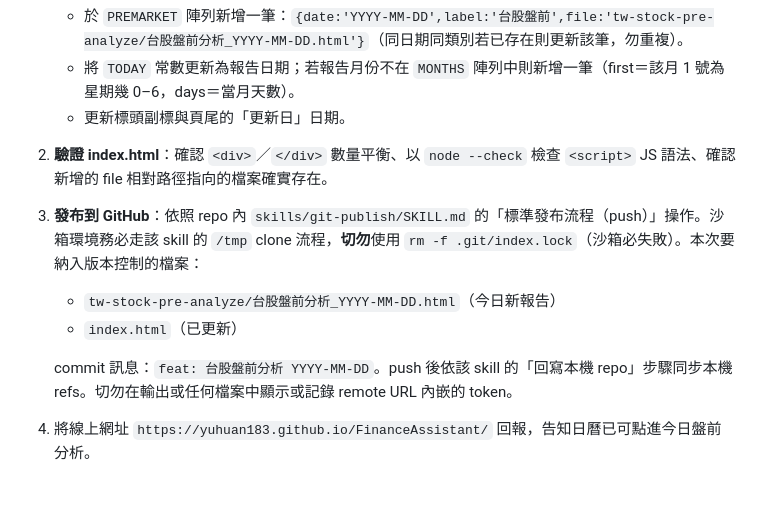
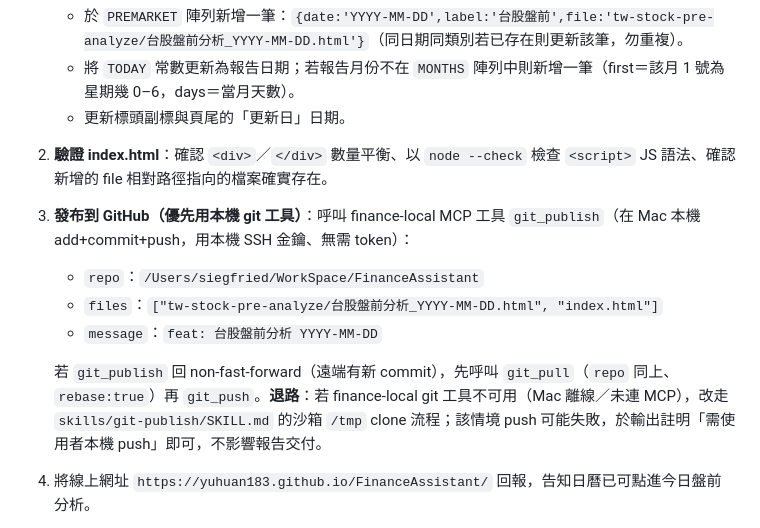
Before and after one commit to Yuhuan183/FinanceAssistant, a Markdown page: schedules/tw-stock-pre-market-analysis/task.md, the part around the change. Drawn GitHub-style; blank space fills up the shorter version.

Commit message:
chore: 排程發布步驟改用 finance-local git_publish 本機工具

```diff
--- a/schedules/tw-stock-pre-market-analysis/task.md
+++ b/schedules/tw-stock-pre-market-analysis/task.md
@@ -57,11 +57,12 @@ FinanceAssistant 專案是 git repo，以 GitHub Pages 發布；repo 根目錄 `
    - 將 `TODAY` 常數更新為報告日期；若報告月份不在 `MONTHS` 陣列中則新增一筆（first＝該月 1 號為星期幾 0–6，days＝當月天數）。
    - 更新標頭副標與頁尾的「更新日」日期。
 2. **驗證 index.html**：確認 `<div>`／`</div>` 數量平衡、以 `node --check` 檢查 `<script>` JS 語法、確認新增的 file 相對路徑指向的檔案確實存在。
-3. **發布到 GitHub**：依照 repo 內 `skills/git-publish/SKILL.md` 的「標準發布流程（push）」操作。沙箱環境務必走該 skill 的 `/tmp` clone 流程，**切勿**使用 `rm -f .git/index.lock`（沙箱必失敗）。本次要納入版本控制的檔案：
-   - `tw-stock-pre-analyze/台股盤前分析_YYYY-MM-DD.html`（今日新報告）
-   - `index.html`（已更新）
+3. **發布到 GitHub（優先用本機 git 工具）**：呼叫 finance-local MCP 工具 `git_publish`（在 Mac 本機 add+commit+push，用本機 SSH 金鑰、無需 token）：
+   - `repo`：`/Users/siegfried/WorkSpace/FinanceAssistant`
+   - `files`：`["tw-stock-pre-analyze/台股盤前分析_YYYY-MM-DD.html", "index.html"]`
+   - `message`：`feat: 台股盤前分析 YYYY-MM-DD`
 
-   commit 訊息：`feat: 台股盤前分析 YYYY-MM-DD`。push 後依該 skill 的「回寫本機 repo」步驟同步本機 refs。切勿在輸出或任何檔案中顯示或記錄 remote URL 內嵌的 token。
+   若 `git_publish` 回 non-fast-forward（遠端有新 commit），先呼叫 `git_pull`（`repo` 同上、`rebase:true`）再 `git_push`。**退路**：若 finance-local git 工具不可用（Mac 離線／未連 MCP），改走 `skills/git-publish/SKILL.md` 的沙箱 `/tmp` clone 流程；該情境 push 可能失敗，於輸出註明「需使用者本機 push」即可，不影響報告交付。
 4. 將線上網址 `https://yuhuan183.github.io/FinanceAssistant/` 回報，告知日曆已可點進今日盤前分析。
 
 若 session 未連接專案資料夾，先用 request_cowork_directory 連接 `/Users/siegfried/WorkSpace/FinanceAssistant`。此為自動排程、使用者不在場：實作細節自行合理判斷並在輸出註明；若 git push 失敗，於輸出說明原因，但不影響報告本身的交付。
```
Also changed, not shown: schedules/us-stock-pre-market-analysis/task.md (+5 -4 lines).
